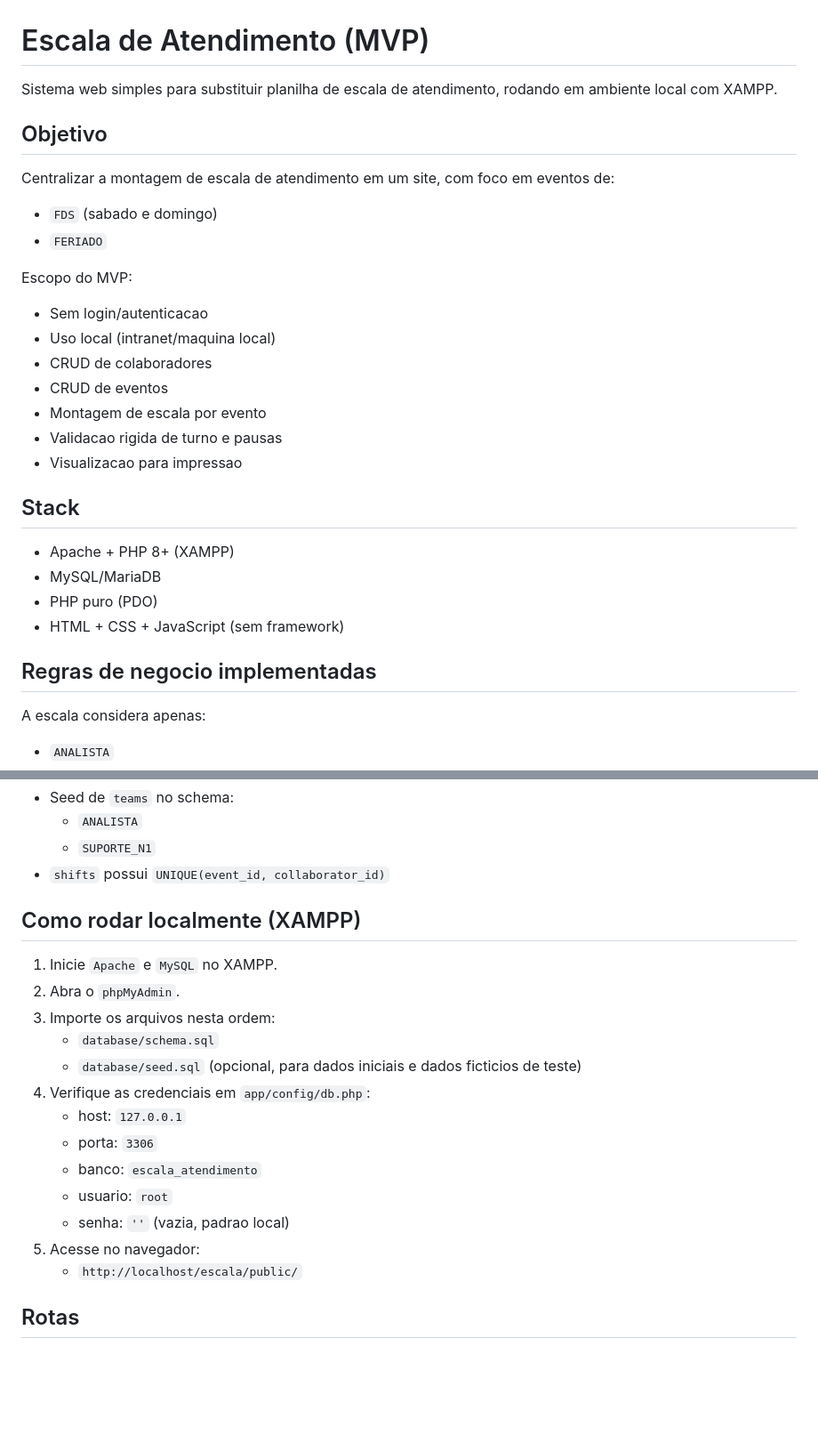
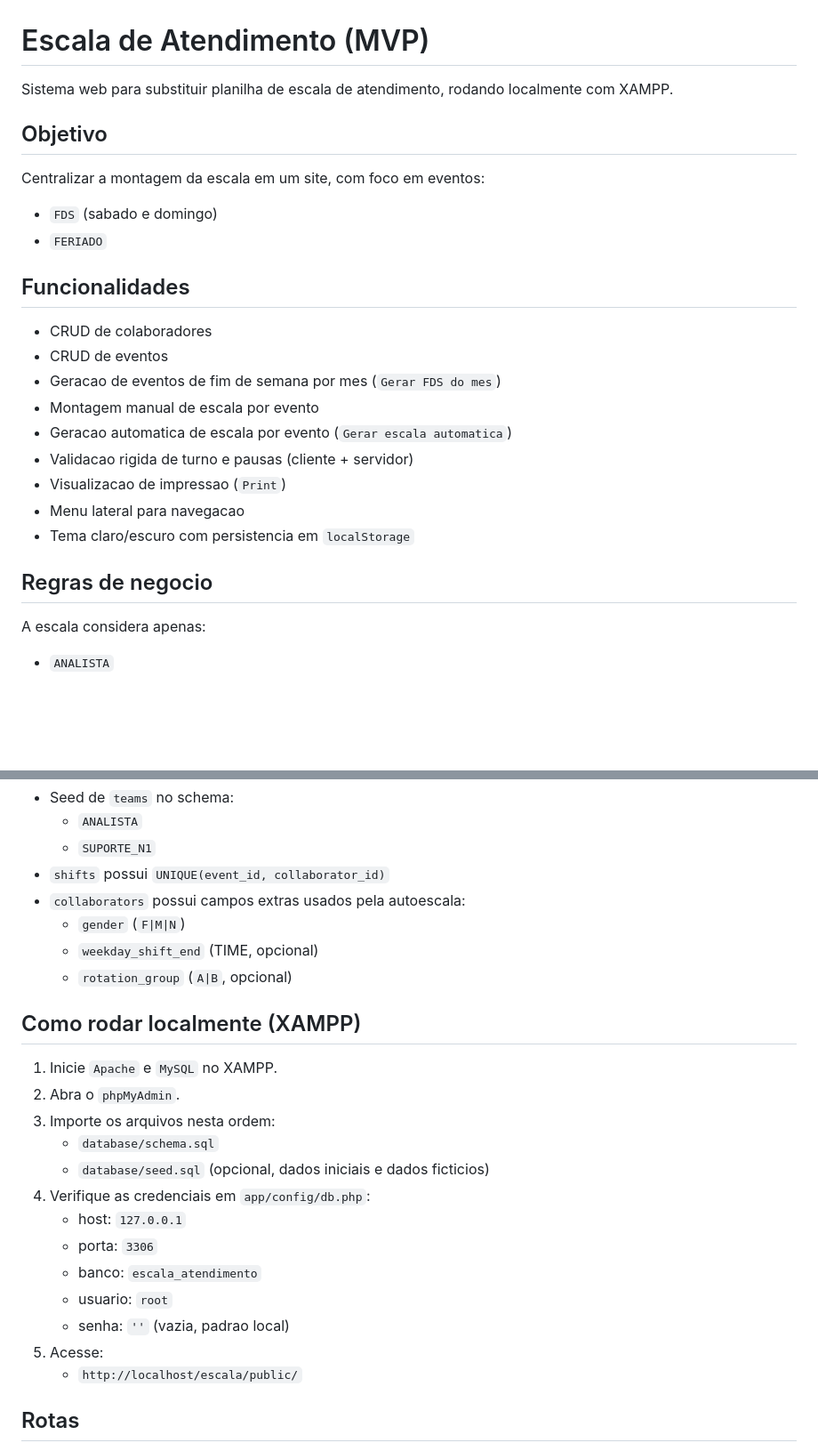
Before and after one commit to juanbalaquente/Escala-atendimento, a Markdown page: README.md, 2 parts joined by grey strips. Shown at 89% size. Drawn GitHub-style; blank space fills up the shorter version.

```diff
--- a/README.md
+++ b/README.md
@@ -1,30 +1,26 @@
 # Escala de Atendimento (MVP)
 
-Sistema web simples para substituir planilha de escala de atendimento, rodando em ambiente local com XAMPP.
+Sistema web para substituir planilha de escala de atendimento, rodando localmente com XAMPP.
 
 ## Objetivo
 
-Centralizar a montagem de escala de atendimento em um site, com foco em eventos de:
+Centralizar a montagem da escala em um site, com foco em eventos:
 - `FDS` (sabado e domingo)
 - `FERIADO`
 
-Escopo do MVP:
-- Sem login/autenticacao
-- Uso local (intranet/maquina local)
+## Funcionalidades
+
 - CRUD de colaboradores
 - CRUD de eventos
-- Montagem de escala por evento
-- Validacao rigida de turno e pausas
-- Visualizacao para impressao
+- Geracao de eventos de fim de semana por mes (`Gerar FDS do mes`)
+- Montagem manual de escala por evento
+- Geracao automatica de escala por evento (`Gerar escala automatica`)
+- Validacao rigida de turno e pausas (cliente + servidor)
+- Visualizacao de impressao (`Print`)
+- Menu lateral para navegacao
+- Tema claro/escuro com persistencia em `localStorage`
 
-## Stack
-
-- Apache + PHP 8+ (XAMPP)
-- MySQL/MariaDB
-- PHP puro (PDO)
-- HTML + CSS + JavaScript (sem framework)
-
-## Regras de negocio implementadas
+## Regras de negocio
 
 A escala considera apenas:
 - `ANALISTA`
@@ -88,6 +106,10 @@ Detalhes importantes:
   - `ANALISTA`
   - `SUPORTE_N1`
 - `shifts` possui `UNIQUE(event_id, collaborator_id)`
+- `collaborators` possui campos extras usados pela autoescala:
+  - `gender` (`F|M|N`)
+  - `weekday_shift_end` (TIME, opcional)
+  - `rotation_group` (`A|B`, opcional)
 
 ## Como rodar localmente (XAMPP)
 
@@ -95,14 +117,14 @@ Detalhes importantes:
 2. Abra o `phpMyAdmin`.
 3. Importe os arquivos nesta ordem:
    - `database/schema.sql`
-   - `database/seed.sql` (opcional, para dados iniciais e dados ficticios de teste)
+   - `database/seed.sql` (opcional, dados iniciais e dados ficticios)
 4. Verifique as credenciais em `app/config/db.php`:
    - host: `127.0.0.1`
    - porta: `3306`
    - banco: `escala_atendimento`
    - usuario: `root`
    - senha: `''` (vazia, padrao local)
-5. Acesse no navegador:
+5. Acesse:
    - `http://localhost/escala/public/`
 
 ## Rotas
```
Also changed, not shown: other parts of README.md (+51 -28 lines).
